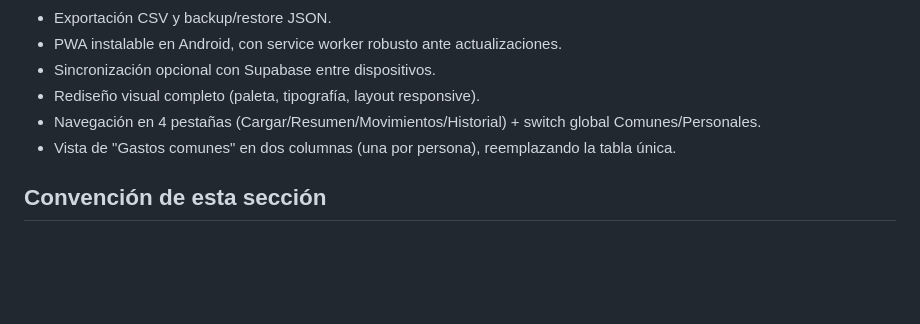
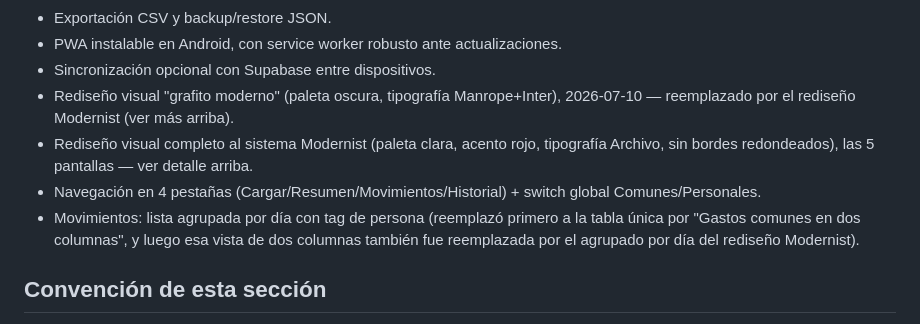
Before and after one commit to eze183/App-finanzas-hogare-as, a Markdown page: docs/roadmap.md, the part around the change. Drawn GitHub-style; blank space fills up the shorter version.

```diff
--- a/docs/roadmap.md
+++ b/docs/roadmap.md
@@ -50,9 +50,10 @@ El usuario rediseñó la interfaz en Claude Design (app "Design") bajo un sistem
 - Exportación CSV y backup/restore JSON.
 - PWA instalable en Android, con service worker robusto ante actualizaciones.
 - Sincronización opcional con Supabase entre dispositivos.
-- Rediseño visual completo (paleta, tipografía, layout responsive).
+- Rediseño visual "grafito moderno" (paleta oscura, tipografía Manrope+Inter), 2026-07-10 — reemplazado por el rediseño Modernist (ver más arriba).
+- Rediseño visual completo al sistema Modernist (paleta clara, acento rojo, tipografía Archivo, sin bordes redondeados), las 5 pantallas — ver detalle arriba.
 - Navegación en 4 pestañas (Cargar/Resumen/Movimientos/Historial) + switch global Comunes/Personales.
-- Vista de "Gastos comunes" en dos columnas (una por persona), reemplazando la tabla única.
+- Movimientos: lista agrupada por día con tag de persona (reemplazó primero a la tabla única por "Gastos comunes en dos columnas", y luego esa vista de dos columnas también fue reemplazada por el agrupado por día del rediseño Modernist).
 
 ## Convención de esta sección
 
```
Also changed, not shown: docs/session-summary.md (+9 -27 lines).
